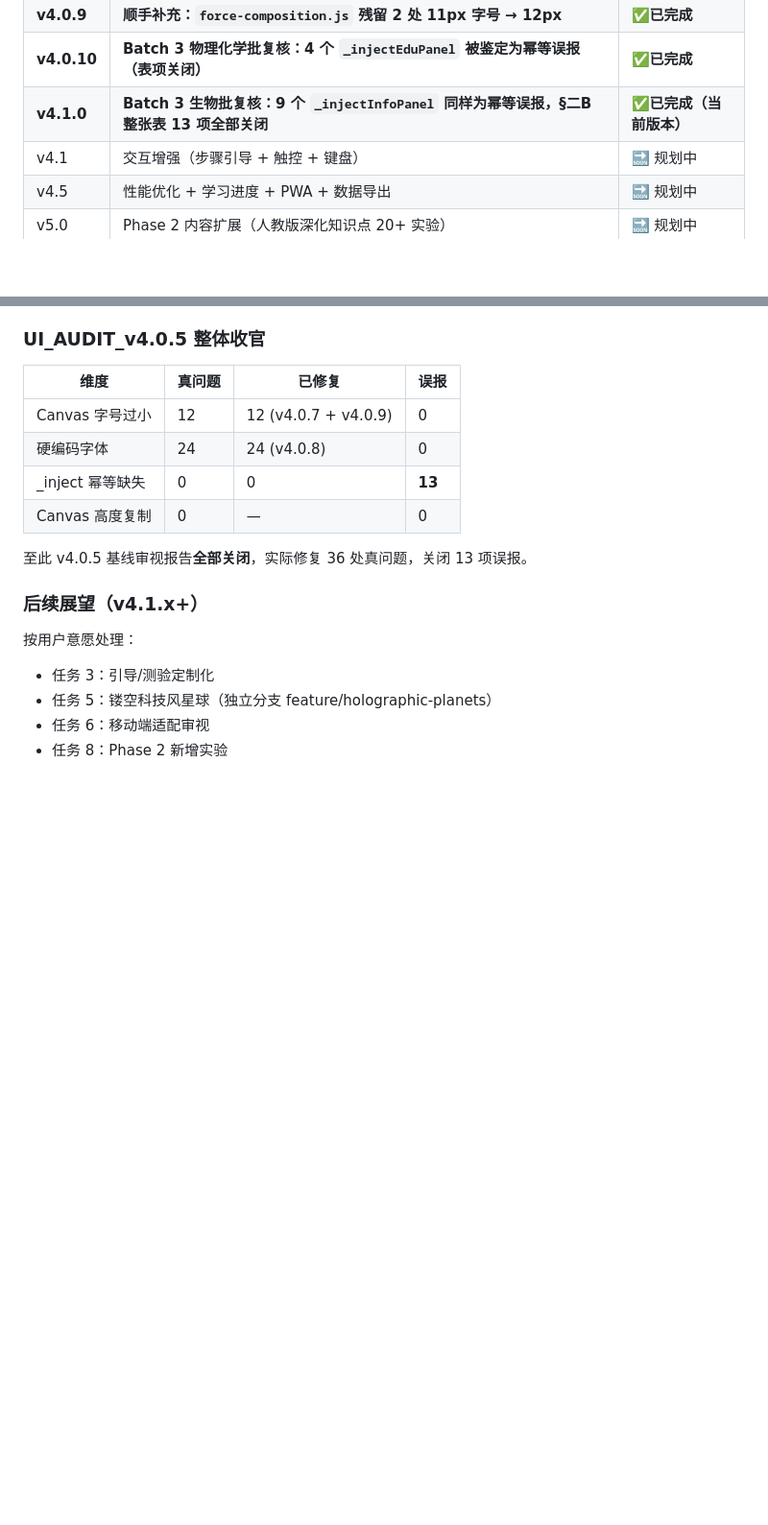
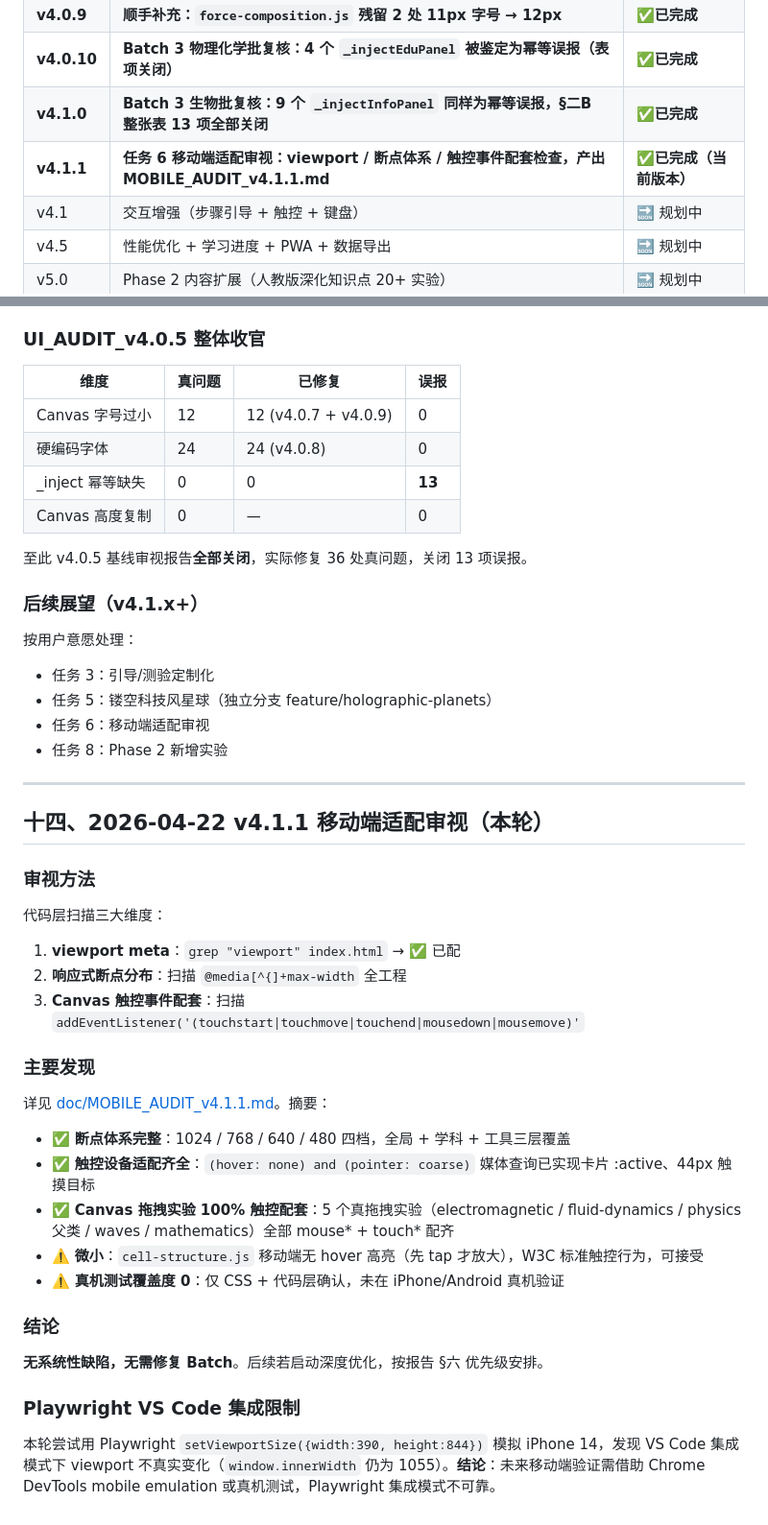
Before and after one commit to falling-feather/Logic-Physicochemical-Laboratory, a Markdown page: doc/UPDATE_PLAN.md, 2 parts joined by grey strips. Shown at 96% size. GitHub-like rendering; blank space fills up the shorter version.

Commit message:
V4.1.1 移动端适配审视产出MOBILE_AUDIT报告确认无系统缺陷断点齐全触控配套完整

```diff
--- a/doc/UPDATE_PLAN.md
+++ b/doc/UPDATE_PLAN.md
@@ -169,7 +169,8 @@ Skip-nav  →    直接跳转主内容区
 | **v4.0.8** | **Batch 2 修复：3 个物理文件 24 处硬编码字体 → `CF.sans` / `var(--font-mono)`** | ✅**已完成** |
 | **v4.0.9** | **顺手补充：`force-composition.js` 残留 2 处 11px 字号 → 12px** | ✅**已完成** |
 | **v4.0.10** | **Batch 3 物理化学批复核：4 个 `_injectEduPanel` 被鉴定为幂等误报（表项关闭）** | ✅**已完成** |
-| **v4.1.0** | **Batch 3 生物批复核：9 个 `_injectInfoPanel` 同样为幂等误报，§二B 整张表 13 项全部关闭** | ✅**已完成（当前版本）** |
+| **v4.1.0** | **Batch 3 生物批复核：9 个 `_injectInfoPanel` 同样为幂等误报，§二B 整张表 13 项全部关闭** | ✅**已完成** |
+| **v4.1.1** | **任务 6 移动端适配审视：viewport / 断点体系 / 触控事件配套检查，产出 MOBILE_AUDIT_v4.1.1.md** | ✅**已完成（当前版本）** |
 | v4.1 | 交互增强（步骤引导 + 触控 + 键盘） | 🔜 规划中 |
 | v4.5 | 性能优化 + 学习进度 + PWA + 数据导出 | 🔜 规划中 |
 | v5.0 | Phase 2 内容扩展（人教版深化知识点 20+ 实验） | 🔜 规划中 |
@@ -454,3 +455,34 @@ edu.innerHTML = '<h4>...</h4><p>...</p>';
 - 任务 5：镂空科技风星球（独立分支 feature/holographic-planets）
 - 任务 6：移动端适配审视
 - 任务 8：Phase 2 新增实验
+
+
+---
+
+## 十四、2026-04-22 v4.1.1 移动端适配审视（本轮）
+
+### 审视方法
+
+代码层扫描三大维度：
+
+1. **viewport meta**：`grep "viewport" index.html` → ✅ 已配
+2. **响应式断点分布**：扫描 `@media[^{]+max-width` 全工程
+3. **Canvas 触控事件配套**：扫描 `addEventListener('(touchstart|touchmove|touchend|mousedown|mousemove)'`
+
+### 主要发现
+
+详见 [doc/MOBILE_AUDIT_v4.1.1.md](MOBILE_AUDIT_v4.1.1.md)。摘要：
+
+- ✅ **断点体系完整**：1024 / 768 / 640 / 480 四档，全局 + 学科 + 工具三层覆盖
+- ✅ **触控设备适配齐全**：`(hover: none) and (pointer: coarse)` 媒体查询已实现卡片 :active、44px 触摸目标
+- ✅ **Canvas 拖拽实验 100% 触控配套**：5 个真拖拽实验（electromagnetic / fluid-dynamics / physics 父类 / waves / mathematics）全部 mouse* + touch* 配齐
+- ⚠️ **微小**：`cell-structure.js` 移动端无 hover 高亮（先 tap 才放大），W3C 标准触控行为，可接受
+- ⚠️ **真机测试覆盖度 0**：仅 CSS + 代码层确认，未在 iPhone/Android 真机验证
+
+### 结论
+
+**无系统性缺陷，无需修复 Batch**。后续若启动深度优化，按报告 §六 优先级安排。
+
+### Playwright VS Code 集成限制
+
+本轮尝试用 Playwright `setViewportSize({width:390, height:844})` 模拟 iPhone 14，发现 VS Code 集成模式下 viewport 不真实变化（`window.innerWidth` 仍为 1055）。**结论**：未来移动端验证需借助 Chrome DevTools mobile emulation 或真机测试，Playwright 集成模式不可靠。
```
Also changed, not shown: doc/MOBILE_AUDIT_v4.1.1.md (added, +105 -0 lines).
